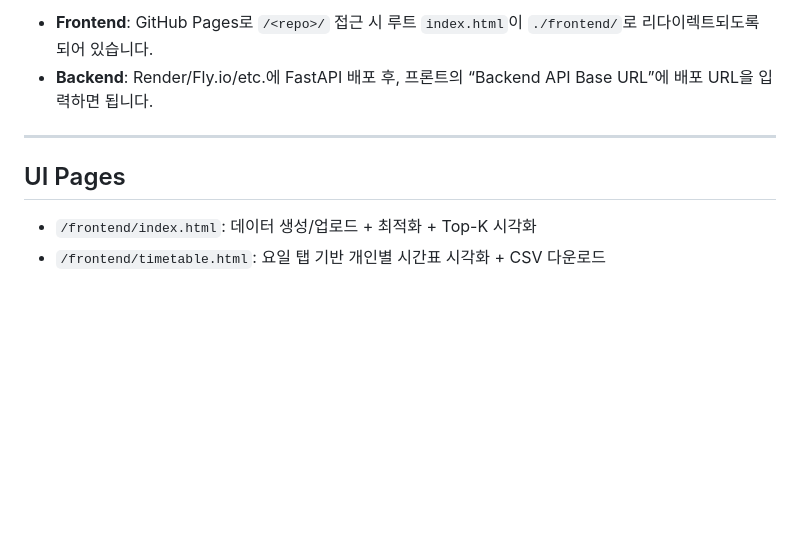
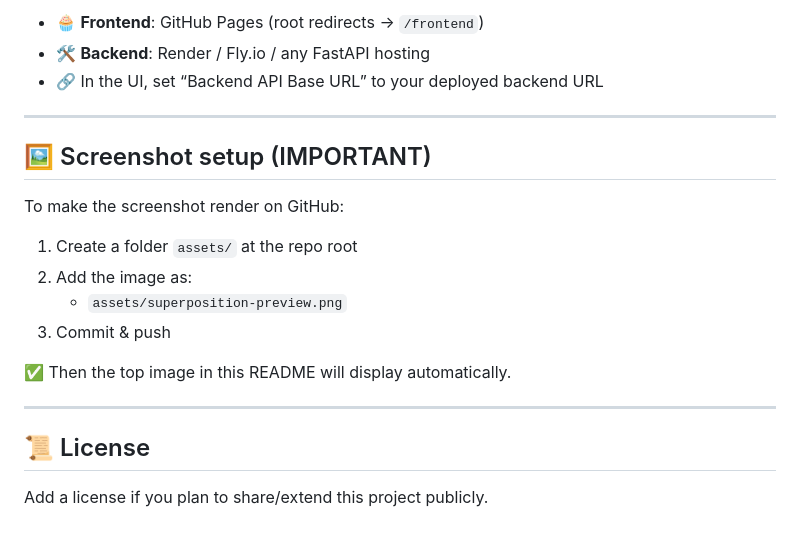
Before and after one commit to eyedicamp/SuperPosition, a Markdown page: README.md, the part around one of its changes. GitHub-like rendering; blank space fills up the shorter version.

```diff
--- a/README.md
+++ b/README.md
@@ -150,10 +152,23 @@ python -m http.server 5173
 
-- **Frontend**: GitHub Pages로 `/<repo>/` 접근 시 루트 `index.html`이 `./frontend/`로 리다이렉트되도록 되어 있습니다.
-- **Backend**: Render/Fly.io/etc.에 FastAPI 배포 후, 프론트의 “Backend API Base URL”에 배포 URL을 입력하면 됩니다.
+- 🧁 **Frontend**: GitHub Pages (root redirects → `/frontend`)
+- 🛠️ **Backend**: Render / Fly.io / any FastAPI hosting
+- 🔗 In the UI, set “Backend API Base URL” to your deployed backend URL
 
 ---
 
-## UI Pages
+## 🖼️ Screenshot setup (IMPORTANT)
 
-- `/frontend/index.html`: 데이터 생성/업로드 + 최적화 + Top-K 시각화
-- `/frontend/timetable.html`: 요일 탭 기반 개인별 시간표 시각화 + CSV 다운로드
+To make the screenshot render on GitHub:
+
+1. Create a folder `assets/` at the repo root
+2. Add the image as:
+   - `assets/superposition-preview.png`
+3. Commit & push
+
+✅ Then the top image in this README will display automatically.
+
+---
+
+## 📜 License
+
+Add a license if you plan to share/extend this project publicly.
```
Also changed, not shown: other parts of README.md (+70 -68 lines).
